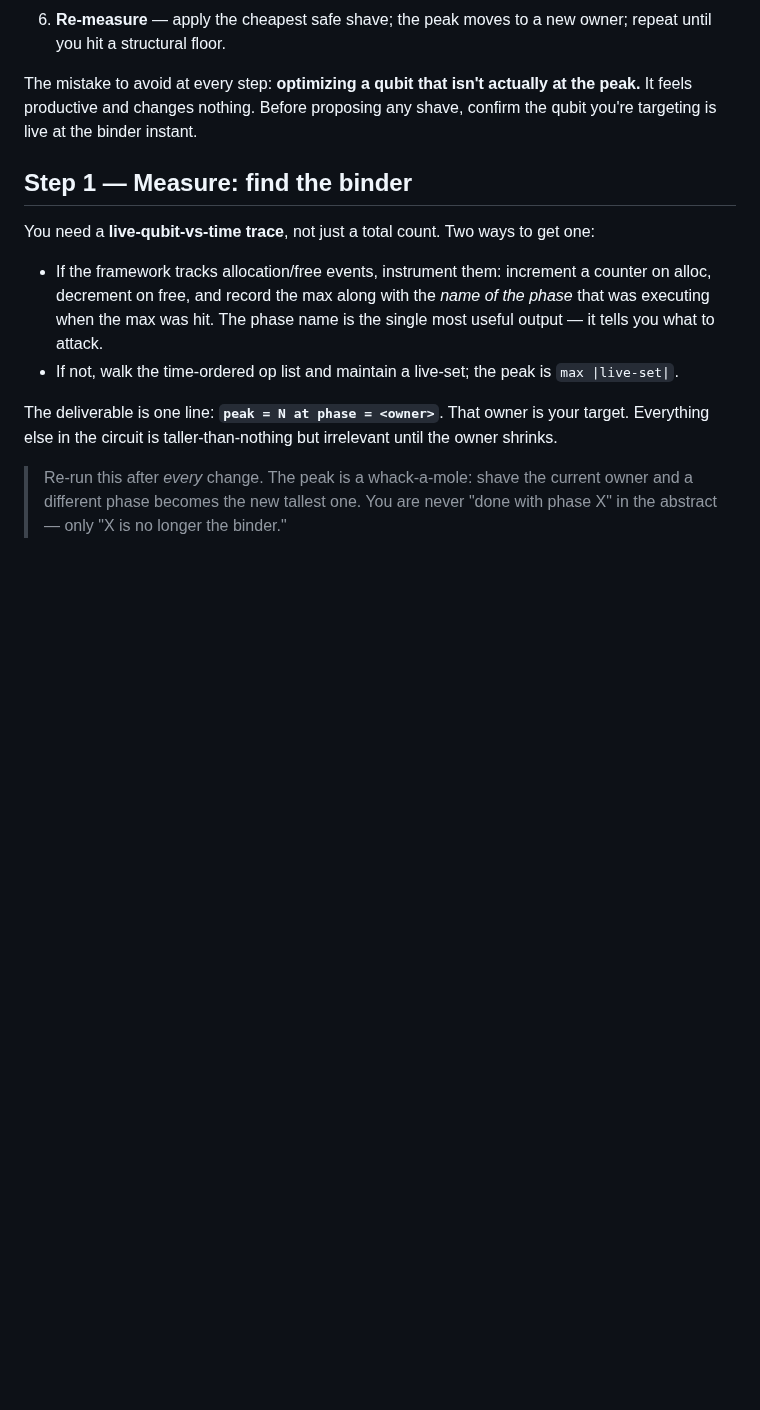
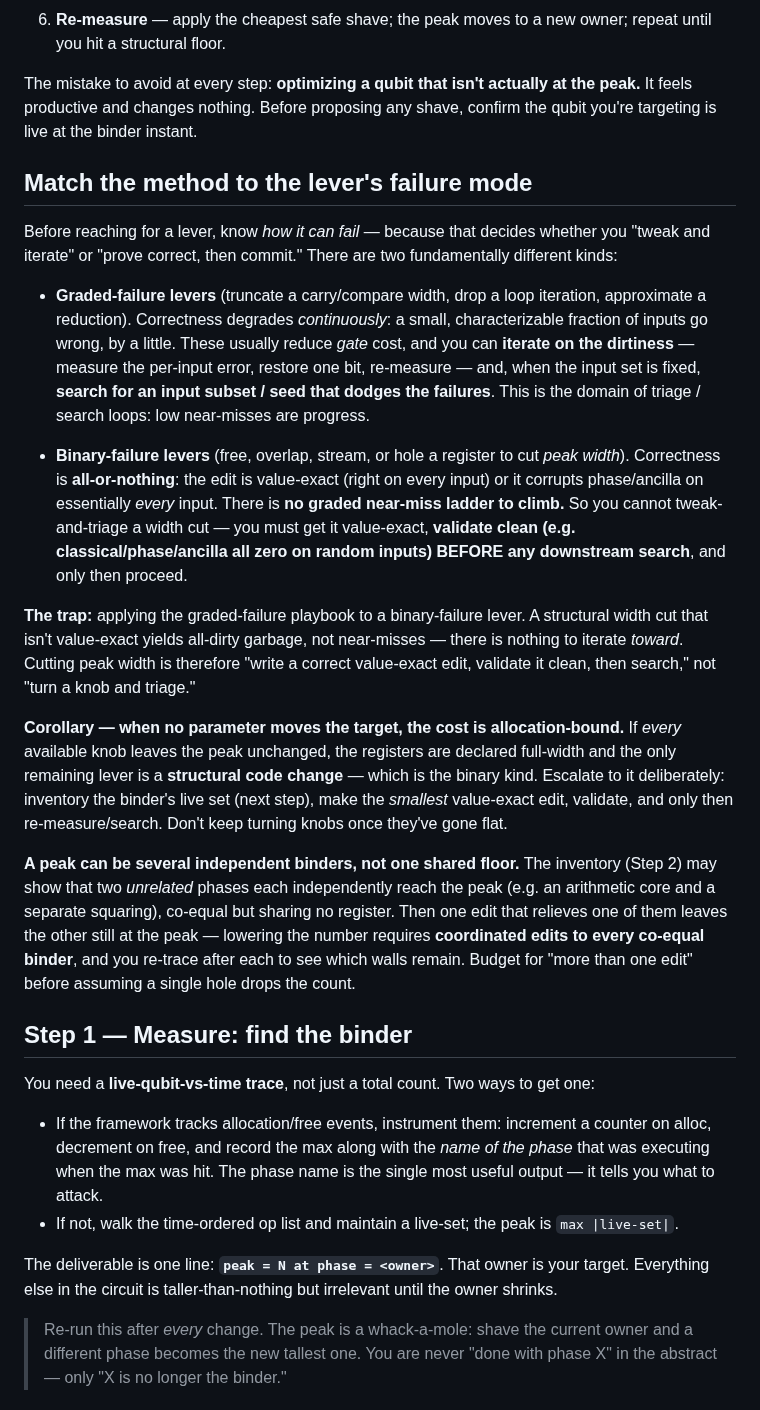
Before and after one commit to jieyilong/ecdsafail_skills, a Markdown page: peak-qubit-reduction/SKILL.md, the part around the change. Rendered like a GitHub page; blank space fills up the shorter version.

Commit message:
peak-qubit-reduction: match the method to the lever's failure mode
Generic principle (applies to any reversible/quantum circuit):
- Graded-failure levers (truncation/approximation) degrade continuously -> iterate on
  dirtiness + search for a clean input subset (triage/island loop). Usually gate-cost.
- Binary-failure levers (free/overlap/stream/hole a register to cut PEAK WIDTH) are
  value-exact-or-broken -- no graded near-miss ladder. Must validate clean (cls/pha/anc=0
  on random inputs) BEFORE any downstream search; 'turn a knob and triage' does not apply.
- Corollary: when no parameter moves the target, the cost is allocation-bound -> escalate
  to a structural code change (the binary kind), make the smallest value-exact edit, validate.
- A peak can be several independent co-equal binders, not one shared floor -> lowering it may
  need coordinated edits to each; re-trace after every one.

Co-Authored-By: Claude Opus 4.8 <noreply@anthropic.com>

```diff
--- a/peak-qubit-reduction/SKILL.md
+++ b/peak-qubit-reduction/SKILL.md
@@ -45,6 +45,43 @@ Work this loop; each pass lowers the peak by one increment and usually moves it
 The mistake to avoid at every step: **optimizing a qubit that isn't actually at the peak.** It
 feels productive and changes nothing. Before proposing any shave, confirm the qubit you're
 targeting is live at the binder instant.
+
+## Match the method to the lever's failure mode
+
+Before reaching for a lever, know *how it can fail* — because that decides whether you "tweak
+and iterate" or "prove correct, then commit." There are two fundamentally different kinds:
+
+- **Graded-failure levers** (truncate a carry/compare width, drop a loop iteration, approximate
+  a reduction). Correctness degrades *continuously*: a small, characterizable fraction of inputs
+  go wrong, by a little. These usually reduce *gate* cost, and you can **iterate on the
+  dirtiness** — measure the per-input error, restore one bit, re-measure — and, when the input
+  set is fixed, **search for an input subset / seed that dodges the failures**. This is the
+  domain of triage / search loops: low near-misses are progress.
+
+- **Binary-failure levers** (free, overlap, stream, or hole a register to cut *peak width*).
+  Correctness is **all-or-nothing**: the edit is value-exact (right on every input) or it
+  corrupts phase/ancilla on essentially *every* input. There is **no graded near-miss ladder to
+  climb.** So you cannot tweak-and-triage a width cut — you must get it value-exact, **validate
+  clean (e.g. classical/phase/ancilla all zero on random inputs) BEFORE any downstream search**,
+  and only then proceed.
+
+**The trap:** applying the graded-failure playbook to a binary-failure lever. A structural width
+cut that isn't value-exact yields all-dirty garbage, not near-misses — there is nothing to
+iterate *toward*. Cutting peak width is therefore "write a correct value-exact edit, validate it
+clean, then search," not "turn a knob and triage."
+
+**Corollary — when no parameter moves the target, the cost is allocation-bound.** If *every*
+available knob leaves the peak unchanged, the registers are declared full-width and the only
+remaining lever is a **structural code change** — which is the binary kind. Escalate to it
+deliberately: inventory the binder's live set (next step), make the *smallest* value-exact edit,
+validate, and only then re-measure/search. Don't keep turning knobs once they've gone flat.
+
+**A peak can be several independent binders, not one shared floor.** The inventory (Step 2) may
+show that two *unrelated* phases each independently reach the peak (e.g. an arithmetic core and a
+separate squaring), co-equal but sharing no register. Then one edit that relieves one of them
+leaves the other still at the peak — lowering the number requires **coordinated edits to every
+co-equal binder**, and you re-trace after each to see which walls remain. Budget for "more than
+one edit" before assuming a single hole drops the count.
 
 ## Step 1 — Measure: find the binder
 
```
